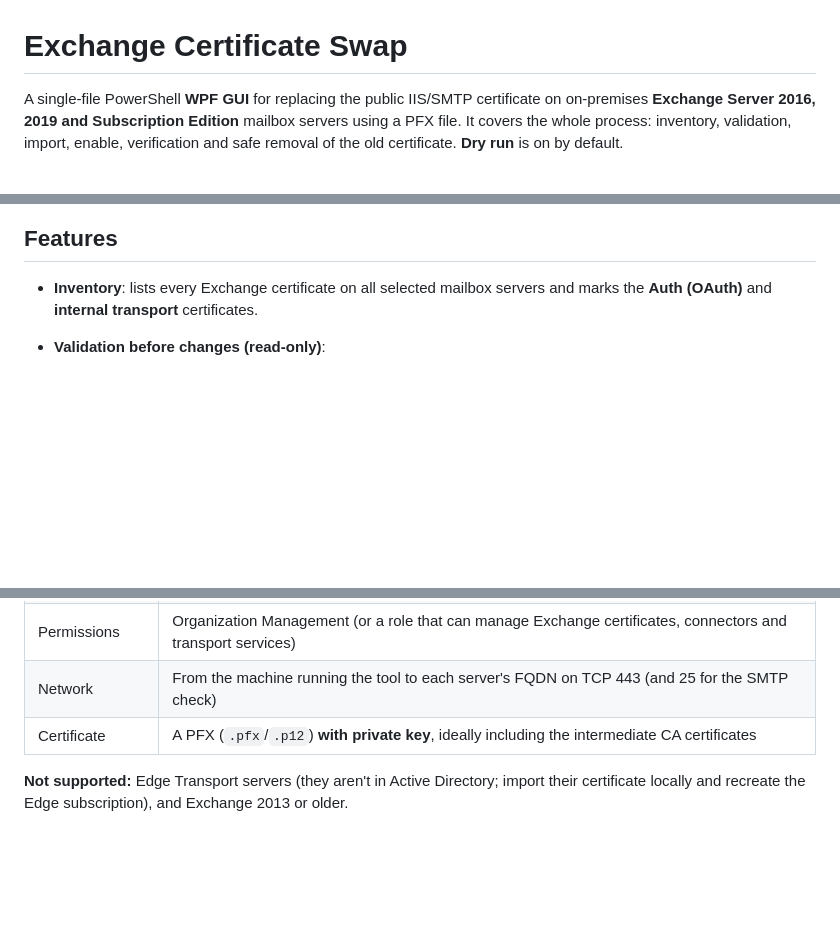
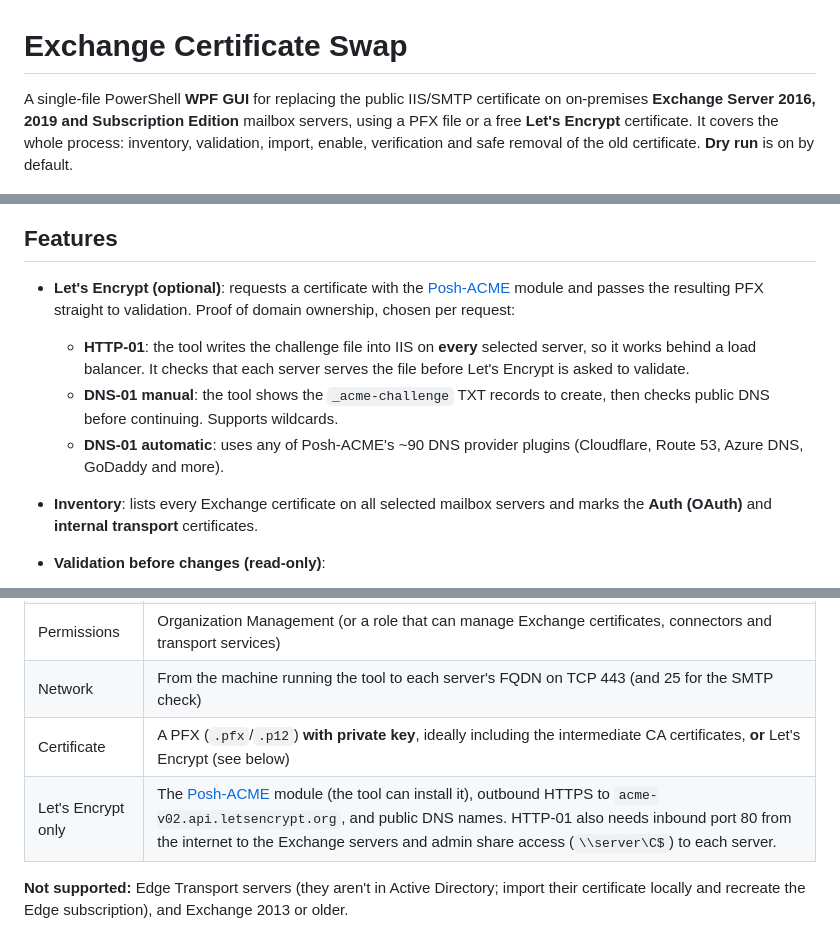
Before and after one commit to LoneRiderOH/exchange-cert-swap, a Markdown page: README.md, 3 parts joined by grey strips. GitHub-like rendering; blank space fills up the shorter version.

```diff
--- a/README.md
+++ b/README.md
@@ -1,11 +1,15 @@
 # Exchange Certificate Swap
 
-A single-file PowerShell **WPF GUI** for replacing the public IIS/SMTP certificate on on-premises **Exchange Server 2016, 2019 and Subscription Edition** mailbox servers using a PFX file. It covers the whole process: inventory, validation, import, enable, verification and safe removal of the old certificate. **Dry run** is on by default.
+A single-file PowerShell **WPF GUI** for replacing the public IIS/SMTP certificate on on-premises **Exchange Server 2016, 2019 and Subscription Edition** mailbox servers, using a PFX file or a free **Let's Encrypt** certificate. It covers the whole process: inventory, validation, import, enable, verification and safe removal of the old certificate. **Dry run** is on by default.
 
 ![Screenshot](docs/screenshot.png)
 
 ## Features
 
+- **Let's Encrypt (optional)**: requests a certificate with the [Posh-ACME](https://poshac.me) module and passes the resulting PFX straight to validation. Proof of domain ownership, chosen per request:
+  - **HTTP-01**: the tool writes the challenge file into IIS on **every** selected server, so it works behind a load balancer. It checks that each server serves the file before Let's Encrypt is asked to validate.
+  - **DNS-01 manual**: the tool shows the `_acme-challenge` TXT records to create, then checks public DNS before continuing. Supports wildcards.
+  - **DNS-01 automatic**: uses any of Posh-ACME's ~90 DNS provider plugins (Cloudflare, Route 53, Azure DNS, GoDaddy and more).
 - **Inventory**: lists every Exchange certificate on all selected mailbox servers and marks the **Auth (OAuth)** and **internal transport** certificates.
 - **Validation before changes (read-only)**:
   - the PFX contains a private key, is in its validity period and has the Server Authentication EKU
@@ -36,7 +40,8 @@ A single-file PowerShell **WPF GUI** for replacing the public IIS/SMTP certifica
 | .NET Framework | 4.7.2 or newer |
 | Permissions | Organization Management (or a role that can manage Exchange certificates, connectors and transport services) |
 | Network | From the machine running the tool to each server's FQDN on TCP 443 (and 25 for the SMTP check) |
-| Certificate | A PFX (`.pfx`/`.p12`) **with private key**, ideally including the intermediate CA certificates |
+| Certificate | A PFX (`.pfx`/`.p12`) **with private key**, ideally including the intermediate CA certificates, **or** Let's Encrypt (see below) |
+| Let's Encrypt only | The [Posh-ACME](https://www.powershellgallery.com/packages/Posh-ACME) module (the tool can install it), outbound HTTPS to `acme-v02.api.letsencrypt.org`, and public DNS names. HTTP-01 also needs inbound port 80 from the internet to the Exchange servers and admin share access (`\\server\C$`) to each server. |
 
 **Not supported:** Edge Transport servers (they aren't in Active Directory; import their certificate locally and recreate the Edge subscription), and Exchange 2013 or older.
 
```
Also changed, not shown: other parts of README.md (+27 -0 lines), docs/letsencrypt.png (added), 1 other file.
